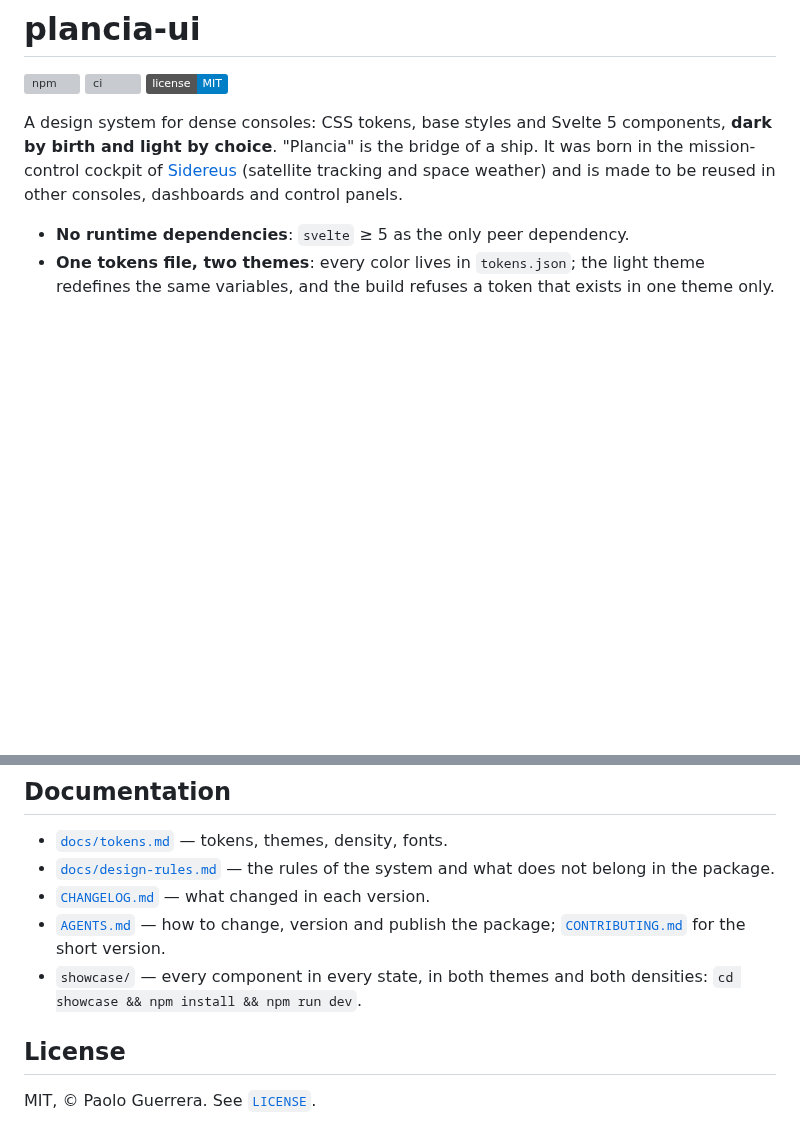
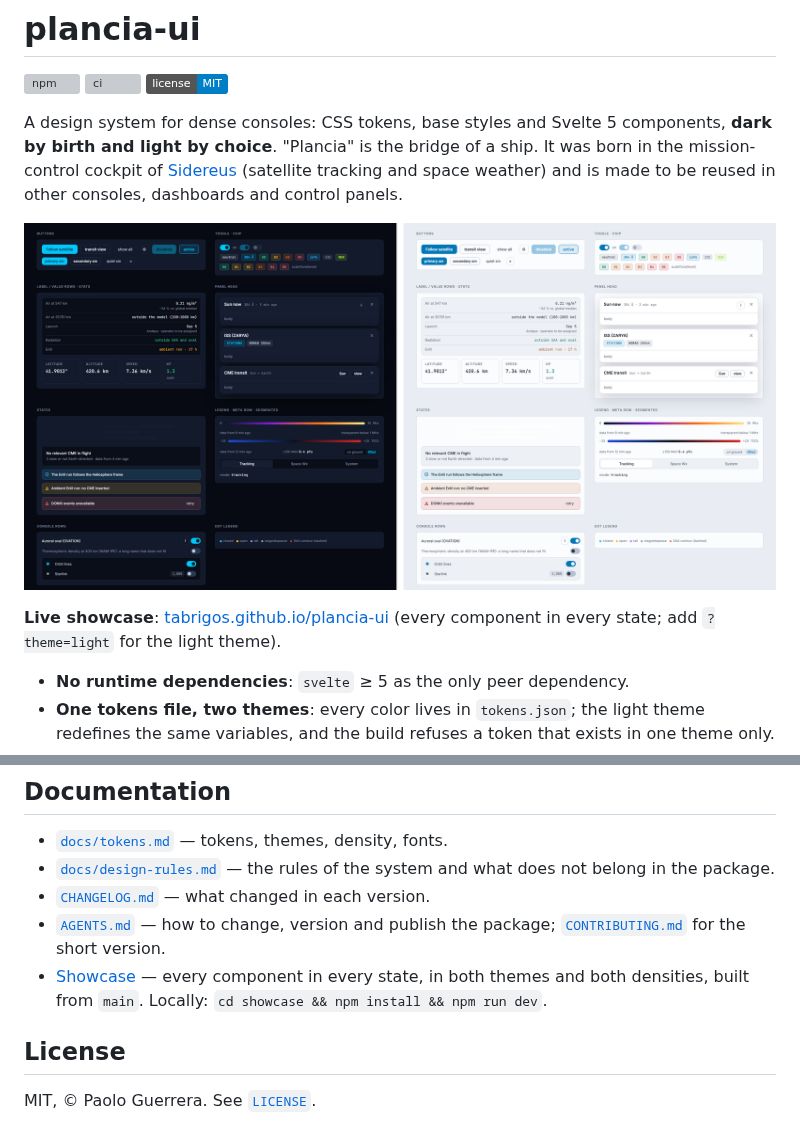
Before and after one commit to Tabrigos/plancia-ui, a Markdown page: README.md, 2 parts joined by grey strips. Rendered like a GitHub page; pictures changed too: docs/images/showcase.png (added); badges without logos; blank space fills up the shorter version; grey boxes are pictures that could not be loaded.

```diff
--- a/README.md
+++ b/README.md
@@ -10,6 +10,11 @@ of a ship. It was born in the mission-control cockpit of
 [Sidereus](https://github.com/Tabrigos/Sidereus) (satellite tracking and
 space weather) and is made to be reused in other consoles, dashboards and
 control panels.
+
+[![The plancia-ui showcase in the dark and light theme](https://raw.githubusercontent.com/Tabrigos/plancia-ui/main/docs/images/showcase.png)](https://tabrigos.github.io/plancia-ui/)
+
+**Live showcase**: [tabrigos.github.io/plancia-ui](https://tabrigos.github.io/plancia-ui/)
+(every component in every state; add `?theme=light` for the light theme).
 
 - **No runtime dependencies**: `svelte` ≥ 5 as the only peer dependency.
 - **One tokens file, two themes**: every color lives in `tokens.json`; the
@@ -104,8 +109,9 @@ at it once:
 - [`CHANGELOG.md`](CHANGELOG.md) — what changed in each version.
 - [`AGENTS.md`](AGENTS.md) — how to change, version and publish the package;
   [`CONTRIBUTING.md`](CONTRIBUTING.md) for the short version.
-- `showcase/` — every component in every state, in both themes and both
-  densities: `cd showcase && npm install && npm run dev`.
+- [Showcase](https://tabrigos.github.io/plancia-ui/) — every component in
+  every state, in both themes and both densities, built from `main`.
+  Locally: `cd showcase && npm install && npm run dev`.
 
 ## License
 
```
Also changed, not shown: AGENTS.md (+7 -2 lines), CHANGELOG.md (+3 -0 lines), 8 other files.
